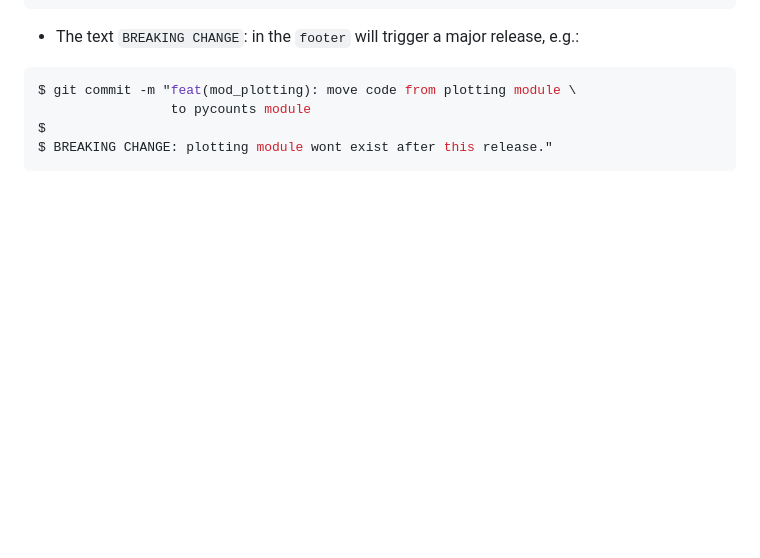
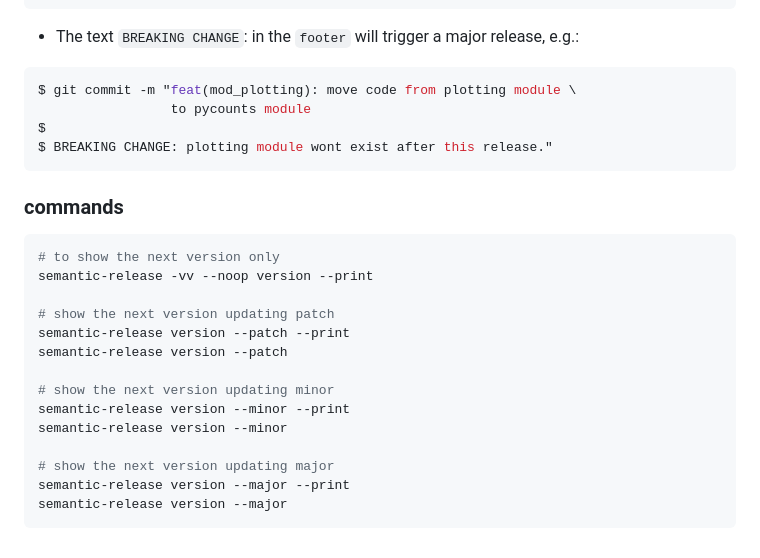
Before and after one commit to AmirLavasani/fastapi-starter, a Markdown page: README.md, the part around the change. Drawn GitHub-style; blank space fills up the shorter version.

Commit message:
feat (versioning): fixing the commit message
fixing the commit message to be in angular commit style. testing the auto versioning, adding commands to readme

````diff
--- a/README.md
+++ b/README.md
@@ -163,3 +163,22 @@ $ git commit -m "feat(mod_plotting): move code from plotting module \
 $
 $ BREAKING CHANGE: plotting module wont exist after this release."
 ```
+
+### commands
+
+```bash
+# to show the next version only
+semantic-release -vv --noop version --print
+
+# show the next version updating patch
+semantic-release version --patch --print
+semantic-release version --patch
+
+# show the next version updating minor
+semantic-release version --minor --print
+semantic-release version --minor
+
+# show the next version updating major
+semantic-release version --major --print
+semantic-release version --major
+```
````
